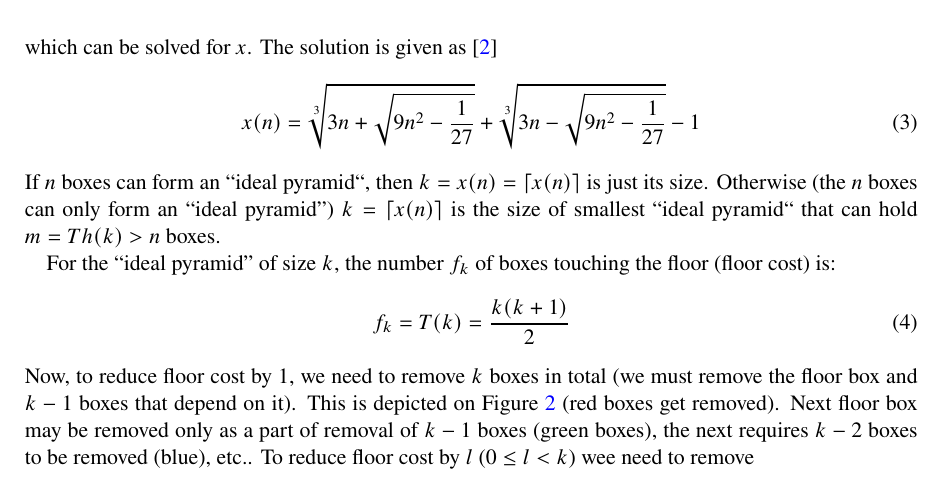
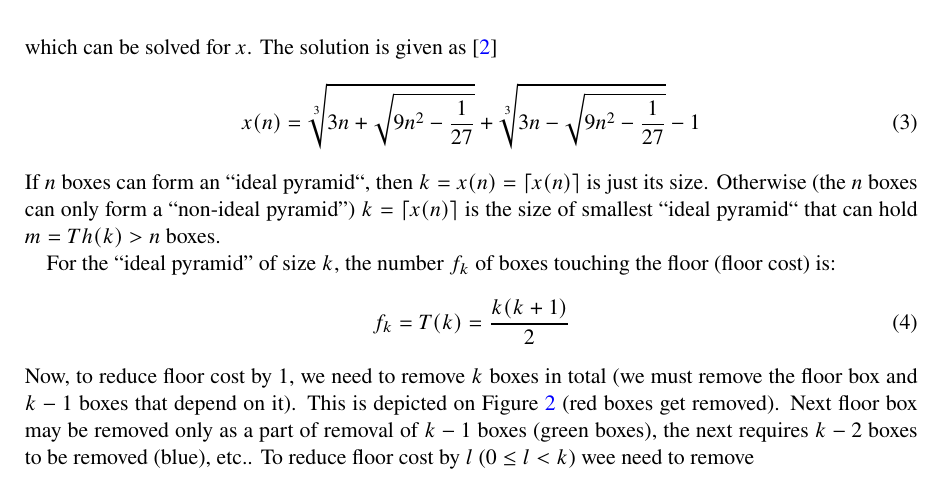
Before and after one commit to ptomulik/leetcode, a LaTeX document (doc/1739.tex): part of page 2 of 3, cut so that both start at the same text. Compiled offline with pdfLaTeX.

Commit message:
cleaned up 1739.tex

```diff
--- a/doc/1739.tex
+++ b/doc/1739.tex
@@ -129,7 +102,7 @@ which can be solved for $x$. The solution is given as~\cite{enwiki:1226358199}
 \end{equation}
 %%%%%%%%%%%%%%%%%%%%%%%%%%%%%%%%%%%%%%%%%%%%%%%%%%%%%%%%%%%%%%%%%%%%%%%%%%%%%%
 If $n$ boxes can form an~``ideal pyramid``, then $k = x(n) = \lceil{x(n)}\rceil$
-is just its size. Otherwise (the $n$ boxes can only form an~``ideal pyramid'')
+is just its size. Otherwise (the $n$ boxes can only form a~``non-ideal pyramid'')
 $k = \lceil{x(n)}\rceil$ is the size of smallest ``ideal pyramid`` that can
 hold $m = Th(k) > n$ boxes.
 
```
Also changed, not shown: doc/1739.tex (29 more changed lines).
